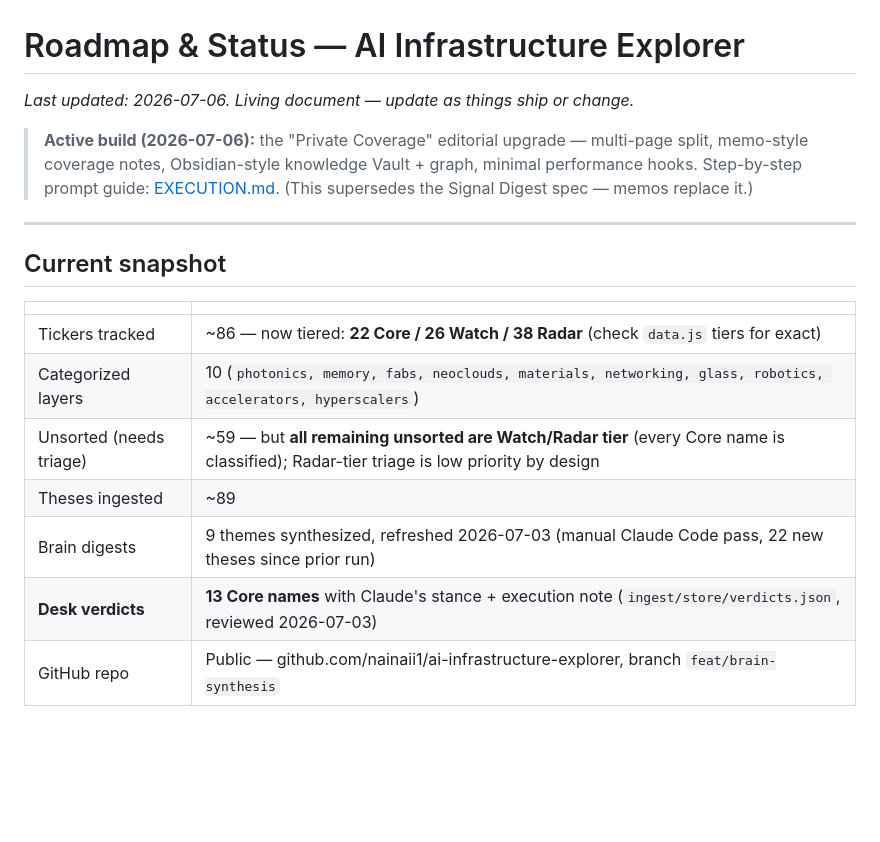
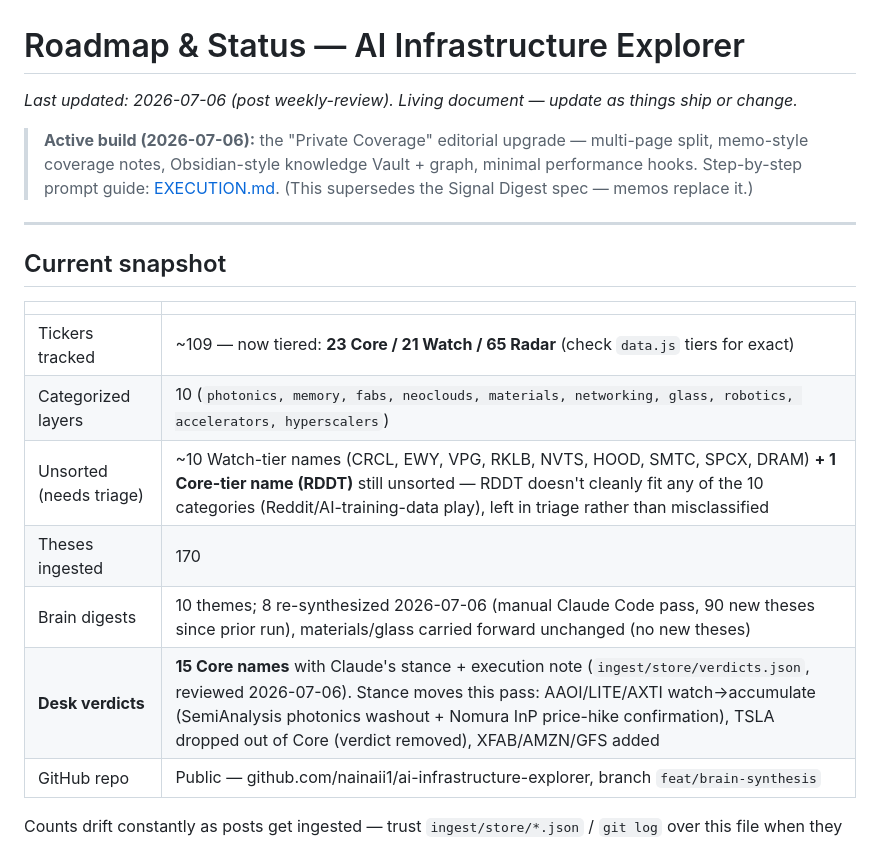
Before and after one commit to nainaii1/ai-infrastructure-explorer, a Markdown page: docs/ROADMAP.md, the part around the change. GitHub-like rendering; blank space fills up the shorter version.

```diff
--- a/docs/ROADMAP.md
+++ b/docs/ROADMAP.md
@@ -1,6 +1,6 @@
 # Roadmap & Status — AI Infrastructure Explorer
 
-_Last updated: 2026-07-06. Living document — update as things ship or change._
+_Last updated: 2026-07-06 (post weekly-review). Living document — update as things ship or change._
 
 > **Active build (2026-07-06):** the "Private Coverage" editorial upgrade —
 > multi-page split, memo-style coverage notes, Obsidian-style knowledge Vault +
@@ -14,12 +14,12 @@ _Last updated: 2026-07-06. Living document — update as things ship or change._
 
 | | |
 |---|---|
-| Tickers tracked | ~86 — now tiered: **22 Core / 26 Watch / 38 Radar** (check `data.js` tiers for exact) |
+| Tickers tracked | ~109 — now tiered: **23 Core / 21 Watch / 65 Radar** (check `data.js` tiers for exact) |
 | Categorized layers | 10 (`photonics, memory, fabs, neoclouds, materials, networking, glass, robotics, accelerators, hyperscalers`) |
-| Unsorted (needs triage) | ~59 — but **all remaining unsorted are Watch/Radar tier** (every Core name is classified); Radar-tier triage is low priority by design |
-| Theses ingested | ~89 |
-| Brain digests | 9 themes synthesized, refreshed 2026-07-03 (manual Claude Code pass, 22 new theses since prior run) |
-| **Desk verdicts** | **13 Core names** with Claude's stance + execution note (`ingest/store/verdicts.json`, reviewed 2026-07-03) |
+| Unsorted (needs triage) | ~10 Watch-tier names (CRCL, EWY, VPG, RKLB, NVTS, HOOD, SMTC, SPCX, DRAM) **+ 1 Core-tier name (RDDT)** still unsorted — RDDT doesn't cleanly fit any of the 10 categories (Reddit/AI-training-data play), left in triage rather than misclassified |
+| Theses ingested | 170 |
+| Brain digests | 10 themes; 8 re-synthesized 2026-07-06 (manual Claude Code pass, 90 new theses since prior run), materials/glass carried forward unchanged (no new theses) |
+| **Desk verdicts** | **15 Core names** with Claude's stance + execution note (`ingest/store/verdicts.json`, reviewed 2026-07-06). Stance moves this pass: AAOI/LITE/AXTI watch→accumulate (SemiAnalysis photonics washout + Nomura InP price-hike confirmation), TSLA dropped out of Core (verdict removed), XFAB/AMZN/GFS added |
 | GitHub repo | Public — github.com/nainaii1/ai-infrastructure-explorer, branch `feat/brain-synthesis` |
 
 Counts drift constantly as posts get ingested — trust `ingest/store/*.json` /
```
Also changed, not shown: CLAUDE.md (+8 -7 lines).
